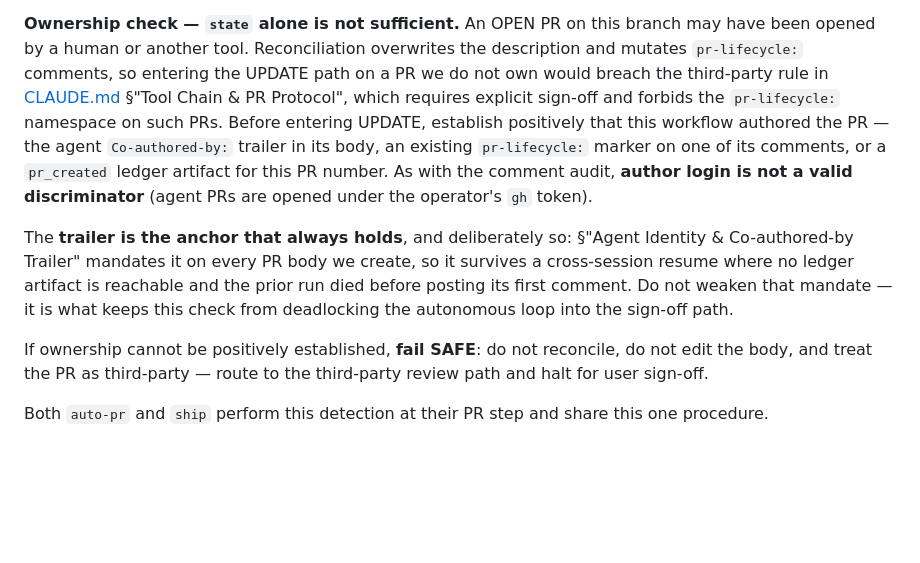
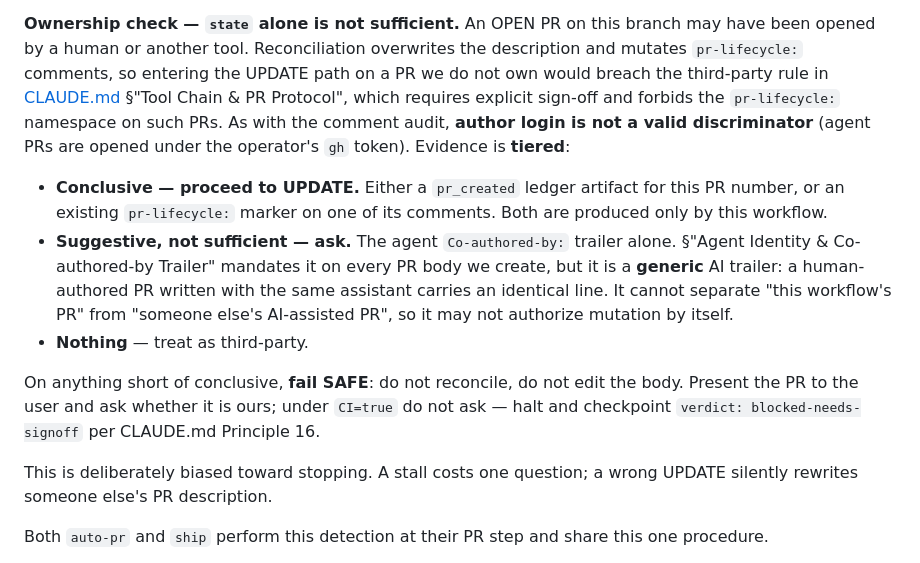
Before and after one commit to teatrie/brownfield-ai, a Markdown page: docs/pr_protocol.md, the part around the change. Rendered like a GitHub page; blank space fills up the shorter version.

Commit message:
fix(pr-protocol): tier the ownership evidence and probe the remote ref
Round-15 gate findings. Round 9 made the Co-authored-by trailer the always-holds ownership anchor to avoid a deadlock, but that trailer is generic — a human-authored PR written with the same assistant carries an identical line — so it could authorize overwriting someone else PR body. Evidence is now tiered: a pr_created ledger artifact or an existing pr-lifecycle marker is conclusive because only this workflow emits them; the trailer alone is suggestive and now prompts the user, halting under CI=true rather than mutating. Biased toward stopping, since a stall costs a question and a wrong UPDATE silently rewrites a PR we do not own.

The branch probe was also local-only, so after a fresh clone or a pruned local branch an open PR resolved as new, a fresh branch was cut from main, and the push was rejected as non-fast-forward. Both skills now fetch and check refs/remotes/origin as well, treating either hit as existing.

```diff
--- a/docs/pr_protocol.md
+++ b/docs/pr_protocol.md
@@ -723,23 +723,28 @@ overwrites the description and mutates `pr-lifecycle:` comments, so
 entering the UPDATE path on a PR we do not own would breach the
 third-party rule in [CLAUDE.md](../CLAUDE.md) §"Tool Chain & PR
 Protocol", which requires explicit sign-off and forbids the
-`pr-lifecycle:` namespace on such PRs. Before entering UPDATE, establish
-positively that this workflow authored the PR — the agent
-`Co-authored-by:` trailer in its body, an existing `pr-lifecycle:`
-marker on one of its comments, or a `pr_created` ledger artifact for this
-PR number. As with the comment audit, **author login is not a valid
-discriminator** (agent PRs are opened under the operator's `gh` token).
+`pr-lifecycle:` namespace on such PRs. As with the comment audit,
+**author login is not a valid discriminator** (agent PRs are opened under
+the operator's `gh` token). Evidence is **tiered**:
 
-The **trailer is the anchor that always holds**, and deliberately so:
-§"Agent Identity & Co-authored-by Trailer" mandates it on every PR body
-we create, so it survives a cross-session resume where no ledger artifact
-is reachable and the prior run died before posting its first comment. Do
-not weaken that mandate — it is what keeps this check from deadlocking
-the autonomous loop into the sign-off path.
+- **Conclusive — proceed to UPDATE.** Either a `pr_created` ledger
+  artifact for this PR number, or an existing `pr-lifecycle:` marker on
+  one of its comments. Both are produced only by this workflow.
+- **Suggestive, not sufficient — ask.** The agent `Co-authored-by:`
+  trailer alone. §"Agent Identity & Co-authored-by Trailer" mandates it
+  on every PR body we create, but it is a **generic** AI trailer: a
+  human-authored PR written with the same assistant carries an identical
+  line. It cannot separate "this workflow's PR" from "someone else's
+  AI-assisted PR", so it may not authorize mutation by itself.
+- **Nothing** — treat as third-party.
 
-If ownership cannot be positively established, **fail SAFE**: do not
-reconcile, do not edit the body, and treat the PR as third-party —
-route to the third-party review path and halt for user sign-off.
+On anything short of conclusive, **fail SAFE**: do not reconcile, do not
+edit the body. Present the PR to the user and ask whether it is ours;
+under `CI=true` do not ask — halt and checkpoint
+`verdict: blocked-needs-signoff` per CLAUDE.md Principle 16.
+
+This is deliberately biased toward stopping. A stall costs one question;
+a wrong UPDATE silently rewrites someone else's PR description.
 
 Both `auto-pr` and `ship` perform this detection at their PR step and
 share this one procedure.
```
Also changed, not shown: 2 other files.
